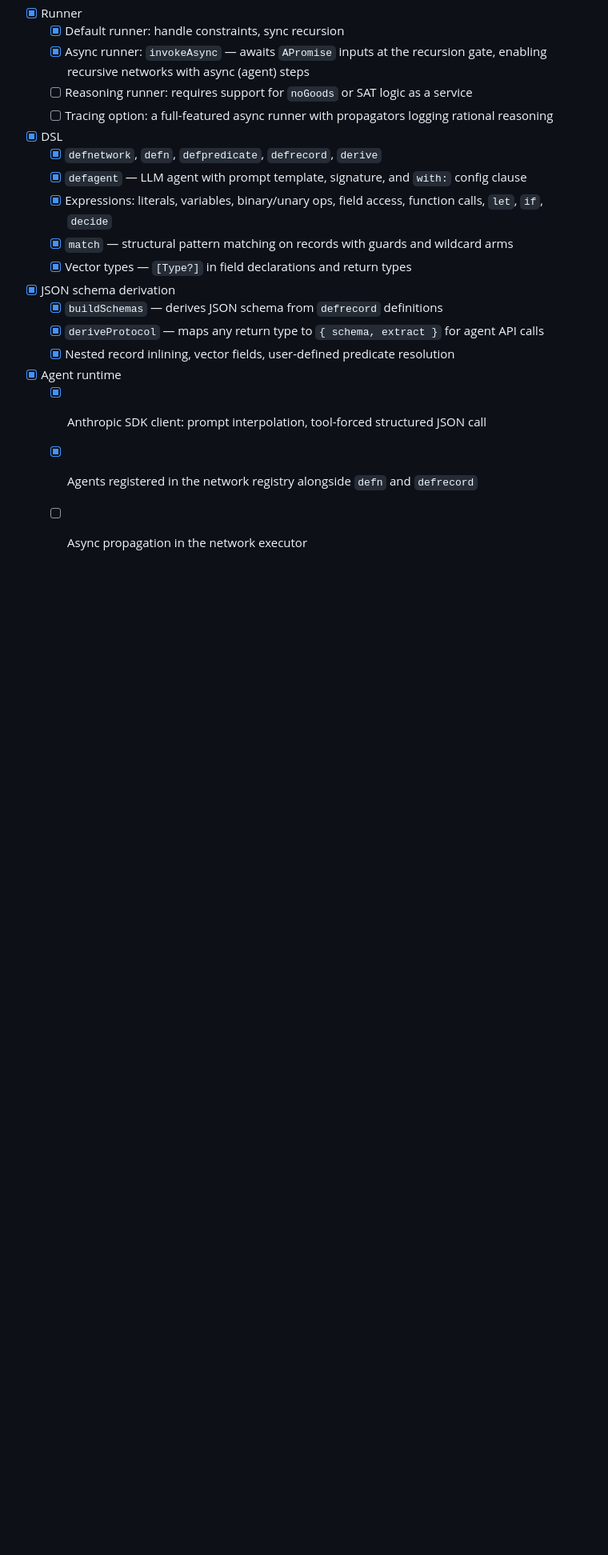
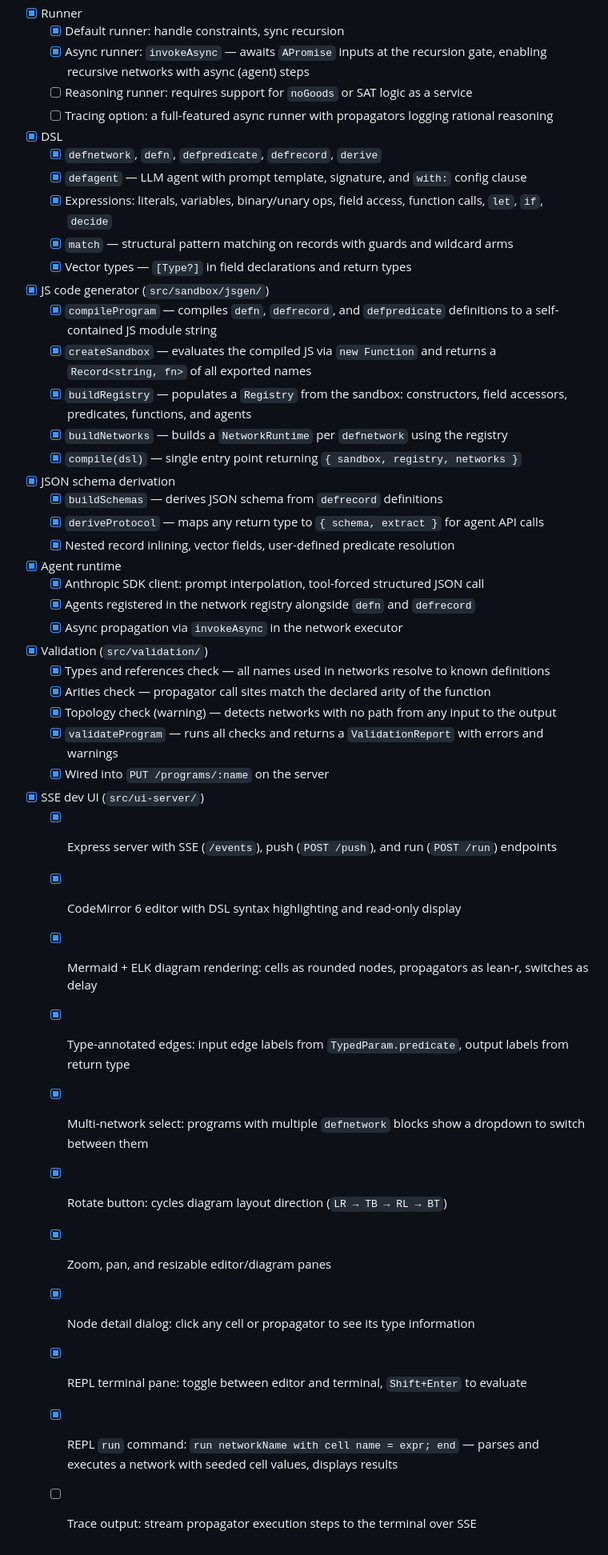
Before and after one commit to LucaPanofsky/ts_networks, a Markdown page: documentation/status.md, the part around the change. Shown at 80% size. Drawn GitHub-style; blank space fills up the shorter version.

Commit message:
Update documentation to reflect current implementation
Co-Authored-By: Claude Sonnet 4.6 <noreply@anthropic.com>

```diff
--- a/documentation/status.md
+++ b/documentation/status.md
@@ -51,6 +51,12 @@
   - [x] Expressions: literals, variables, binary/unary ops, field access, function calls, `let`, `if`, `decide`
   - [x] `match` — structural pattern matching on records with guards and wildcard arms
   - [x] Vector types — `[Type?]` in field declarations and return types
+- [x] JS code generator (`src/sandbox/jsgen/`)
+  - [x] `compileProgram` — compiles `defn`, `defrecord`, and `defpredicate` definitions to a self-contained JS module string
+  - [x] `createSandbox` — evaluates the compiled JS via `new Function` and returns a `Record<string, fn>` of all exported names
+  - [x] `buildRegistry` — populates a `Registry` from the sandbox: constructors, field accessors, predicates, functions, and agents
+  - [x] `buildNetworks` — builds a `NetworkRuntime` per `defnetwork` using the registry
+  - [x] `compile(dsl)` — single entry point returning `{ sandbox, registry, networks }`
 - [x] JSON schema derivation
   - [x] `buildSchemas` — derives JSON schema from `defrecord` definitions
   - [x] `deriveProtocol` — maps any return type to `{ schema, extract }` for agent API calls
@@ -58,4 +64,22 @@
 - [x] Agent runtime
   - [x] Anthropic SDK client: prompt interpolation, tool-forced structured JSON call
   - [x] Agents registered in the network registry alongside `defn` and `defrecord`
-  - [ ] Async propagation in the network executor
+  - [x] Async propagation via `invokeAsync` in the network executor
+- [x] Validation (`src/validation/`)
+  - [x] Types and references check — all names used in networks resolve to known definitions
+  - [x] Arities check — propagator call sites match the declared arity of the function
+  - [x] Topology check (warning) — detects networks with no path from any input to the output
+  - [x] `validateProgram` — runs all checks and returns a `ValidationReport` with errors and warnings
+  - [x] Wired into `PUT /programs/:name` on the server
+- [x] SSE dev UI (`src/ui-server/`)
+  - [x] Express server with SSE (`/events`), push (`POST /push`), and run (`POST /run`) endpoints
+  - [x] CodeMirror 6 editor with DSL syntax highlighting and read-only display
+  - [x] Mermaid + ELK diagram rendering: cells as rounded nodes, propagators as lean-r, switches as delay
+  - [x] Type-annotated edges: input edge labels from `TypedParam.predicate`, output labels from return type
+  - [x] Multi-network select: programs with multiple `defnetwork` blocks show a dropdown to switch between them
+  - [x] Rotate button: cycles diagram layout direction (`LR → TB → RL → BT`)
+  - [x] Zoom, pan, and resizable editor/diagram panes
+  - [x] Node detail dialog: click any cell or propagator to see its type information
+  - [x] REPL terminal pane: toggle between editor and terminal, `Shift+Enter` to evaluate
+  - [x] REPL `run` command: `run networkName with cell name = expr; end` — parses and executes a network with seeded cell values, displays results
+  - [ ] Trace output: stream propagator execution steps to the terminal over SSE
```
Also changed, not shown: documentation/language.md (+62 -0 lines).
